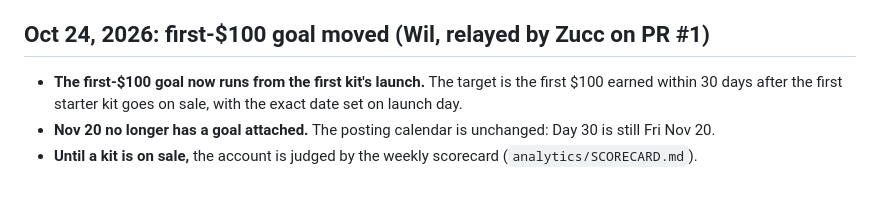
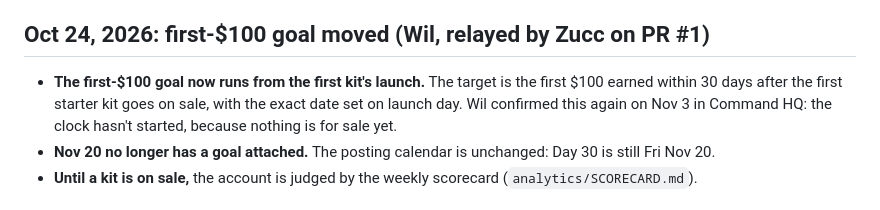
Before and after one commit to LEETSAUCE444/LEETSAUCE444, a Markdown page: adhd-entrepreneur/DECISIONS.md, the part around the change. Rendered like a GitHub page.

Commit message:
Log Nov 3 decisions: first-$100 goal re-confirmed (counts from first kit on sale)
Co-Authored-By: Claude Opus 5.5 <noreply@anthropic.com>
Claude-Session: https://claude.ai/code/session_0129qUBaFJQgbsrK6yWMD7d5

```diff
--- a/adhd-entrepreneur/DECISIONS.md
+++ b/adhd-entrepreneur/DECISIONS.md
@@ -91,7 +91,7 @@ Locked decisions only, newest first. Claude and Zucc build on these and don't re
 
 ## Oct 24, 2026: first-$100 goal moved (Wil, relayed by Zucc on PR #1)
 
-- **The first-$100 goal now runs from the first kit's launch.** The target is the first $100 earned within 30 days after the first starter kit goes on sale, with the exact date set on launch day.
+- **The first-$100 goal now runs from the first kit's launch.** The target is the first $100 earned within 30 days after the first starter kit goes on sale, with the exact date set on launch day. Wil confirmed this again on Nov 3 in Command HQ: the clock hasn't started, because nothing is for sale yet.
 - **Nov 20 no longer has a goal attached.** The posting calendar is unchanged: Day 30 is still Fri Nov 20.
 - **Until a kit is on sale,** the account is judged by the weekly scorecard (`analytics/SCORECARD.md`).
 
```
